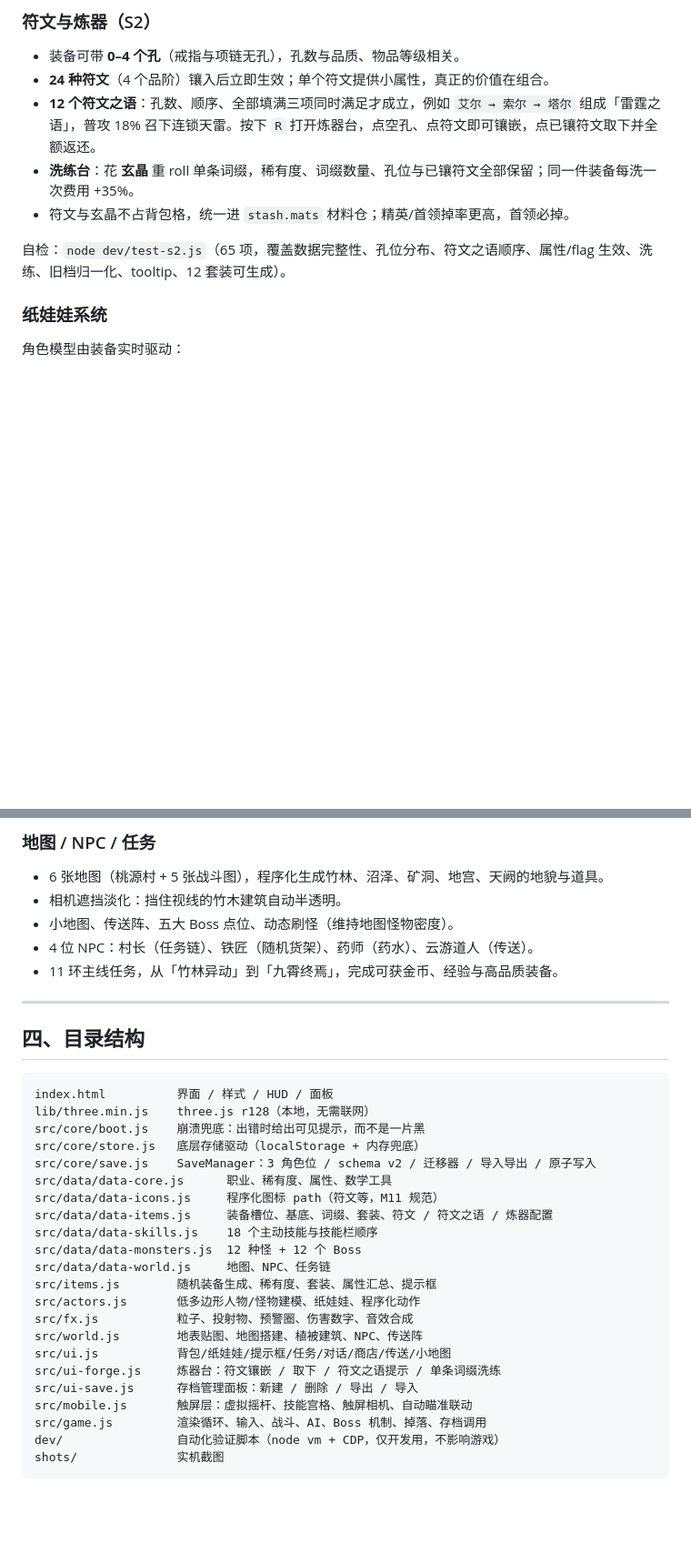
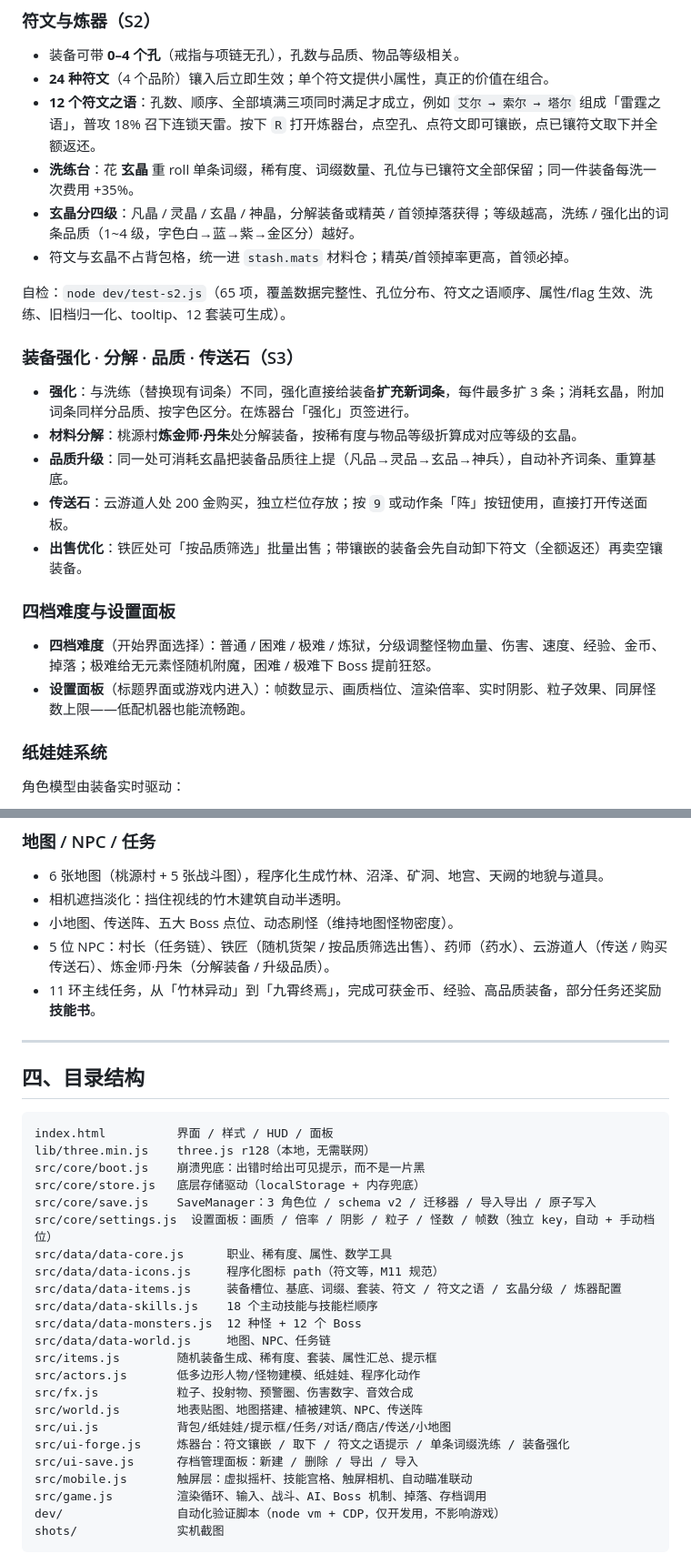
Before and after one commit to 718997675/jiuxiao-arpg, a Markdown page: README.md, 2 parts joined by grey strips. Shown at 91% size. GitHub-like rendering; blank space fills up the shorter version.

Commit message:
docs: README 同步更新至 v1.0.8 —— 玄晶分级/强化/分解/传送石/四档难度/设置面板

```diff
--- a/README.md
+++ b/README.md
@@ -162,9 +163,23 @@ Boss 拥有 **地面预警圈 / 弹幕环射 / 冲撞 / 召唤小怪 / 毒雾 /
 - **24 种符文**（4 个品阶）镶入后立即生效；单个符文提供小属性，真正的价值在组合。
 - **12 个符文之语**：孔数、顺序、全部填满三项同时满足才成立，例如 `艾尔 → 索尔 → 塔尔` 组成「雷霆之语」，普攻 18% 召下连锁天雷。按下 `R` 打开炼器台，点空孔、点符文即可镶嵌，点已镶符文取下并全额返还。
 - **洗练台**：花 **玄晶** 重 roll 单条词缀，稀有度、词缀数量、孔位与已镶符文全部保留；同一件装备每洗一次费用 +35%。
+- **玄晶分四级**：凡晶 / 灵晶 / 玄晶 / 神晶，分解装备或精英 / 首领掉落获得；等级越高，洗练 / 强化出的词条品质（1~4 级，字色白→蓝→紫→金区分）越好。
 - 符文与玄晶不占背包格，统一进 `stash.mats` 材料仓；精英/首领掉率更高，首领必掉。
 
 自检：`node dev/test-s2.js`（65 项，覆盖数据完整性、孔位分布、符文之语顺序、属性/flag 生效、洗练、旧档归一化、tooltip、12 套装可生成）。
+
+### 装备强化 · 分解 · 品质 · 传送石（S3）
+
+- **强化**：与洗练（替换现有词条）不同，强化直接给装备**扩充新词条**，每件最多扩 3 条；消耗玄晶，附加词条同样分品质、按字色区分。在炼器台「强化」页签进行。
+- **材料分解**：桃源村**炼金师·丹朱**处分解装备，按稀有度与物品等级折算成对应等级的玄晶。
+- **品质升级**：同一处可消耗玄晶把装备品质往上提（凡品→灵品→玄品→神兵），自动补齐词条、重算基底。
+- **传送石**：云游道人处 200 金购买，独立栏位存放；按 `9` 或动作条「阵」按钮使用，直接打开传送面板。
+- **出售优化**：铁匠处可「按品质筛选」批量出售；带镶嵌的装备会先自动卸下符文（全额返还）再卖空镶装备。
+
+### 四档难度与设置面板
+
+- **四档难度**（开始界面选择）：普通 / 困难 / 极难 / 炼狱，分级调整怪物血量、伤害、速度、经验、金币、掉落；极难给无元素怪随机附魔，困难 / 极难下 Boss 提前狂怒。
+- **设置面板**（标题界面或游戏内进入）：帧数显示、画质档位、渲染倍率、实时阴影、粒子效果、同屏怪数上限——低配机器也能流畅跑。
 
 ### 纸娃娃系统
 
@@ -185,8 +200,8 @@ Boss 拥有 **地面预警圈 / 弹幕环射 / 冲撞 / 召唤小怪 / 毒雾 /
 - 6 张地图（桃源村 + 5 张战斗图），程序化生成竹林、沼泽、矿洞、地宫、天阙的地貌与道具。
 - 相机遮挡淡化：挡住视线的竹木建筑自动半透明。
 - 小地图、传送阵、五大 Boss 点位、动态刷怪（维持地图怪物密度）。
-- 4 位 NPC：村长（任务链）、铁匠（随机货架）、药师（药水）、云游道人（传送）。
-- 11 环主线任务，从「竹林异动」到「九霄终焉」，完成可获金币、经验与高品质装备。
+- 5 位 NPC：村长（任务链）、铁匠（随机货架 / 按品质筛选出售）、药师（药水）、云游道人（传送 / 购买传送石）、炼金师·丹朱（分解装备 / 升级品质）。
+- 11 环主线任务，从「竹林异动」到「九霄终焉」，完成可获金币、经验、高品质装备，部分任务还奖励**技能书**。
 
 ---
 
@@ -198,9 +213,10 @@ lib/three.min.js    three.js r128（本地，无需联网）
 src/core/boot.js    崩溃兜底：出错时给出可见提示，而不是一片黑
 src/core/store.js   底层存储驱动（localStorage + 内存兜底）
 src/core/save.js    SaveManager：3 角色位 / schema v2 / 迁移器 / 导入导出 / 原子写入
+src/core/settings.js  设置面板：画质 / 倍率 / 阴影 / 粒子 / 怪数 / 帧数（独立 key，自动 + 手动档位）
 src/data/data-core.js      职业、稀有度、属性、数学工具
 src/data/data-icons.js     程序化图标 path（符文等，M11 规范）
-src/data/data-items.js     装备槽位、基底、词缀、套装、符文 / 符文之语 / 炼器配置
+src/data/data-items.js     装备槽位、基底、词缀、套装、符文 / 符文之语 / 玄晶分级 / 炼器配置
 src/data/data-skills.js    18 个主动技能与技能栏顺序
 src/data/data-monsters.js  12 种怪 + 12 个 Boss
 src/data/data-world.js     地图、NPC、任务链
@@ -209,7 +225,7 @@ src/actors.js       低多边形人物/怪物建模、纸娃娃、程序化动
 src/fx.js           粒子、投射物、预警圈、伤害数字、音效合成
 src/world.js        地表贴图、地图搭建、植被建筑、NPC、传送阵
 src/ui.js           背包/纸娃娃/提示框/任务/对话/商店/传送/小地图
-src/ui-forge.js     炼器台：符文镶嵌 / 取下 / 符文之语提示 / 单条词缀洗练
+src/ui-forge.js     炼器台：符文镶嵌 / 取下 / 符文之语提示 / 单条词缀洗练 / 装备强化
 src/ui-save.js      存档管理面板：新建 / 删除 / 导出 / 导入
 src/mobile.js       触屏层：虚拟摇杆、技能宫格、触屏相机、自动瞄准联动
 src/game.js         渲染循环、输入、战斗、AI、Boss 机制、掉落、存档调用
```
Also changed, not shown: other parts of README.md (+5 -4 lines).
